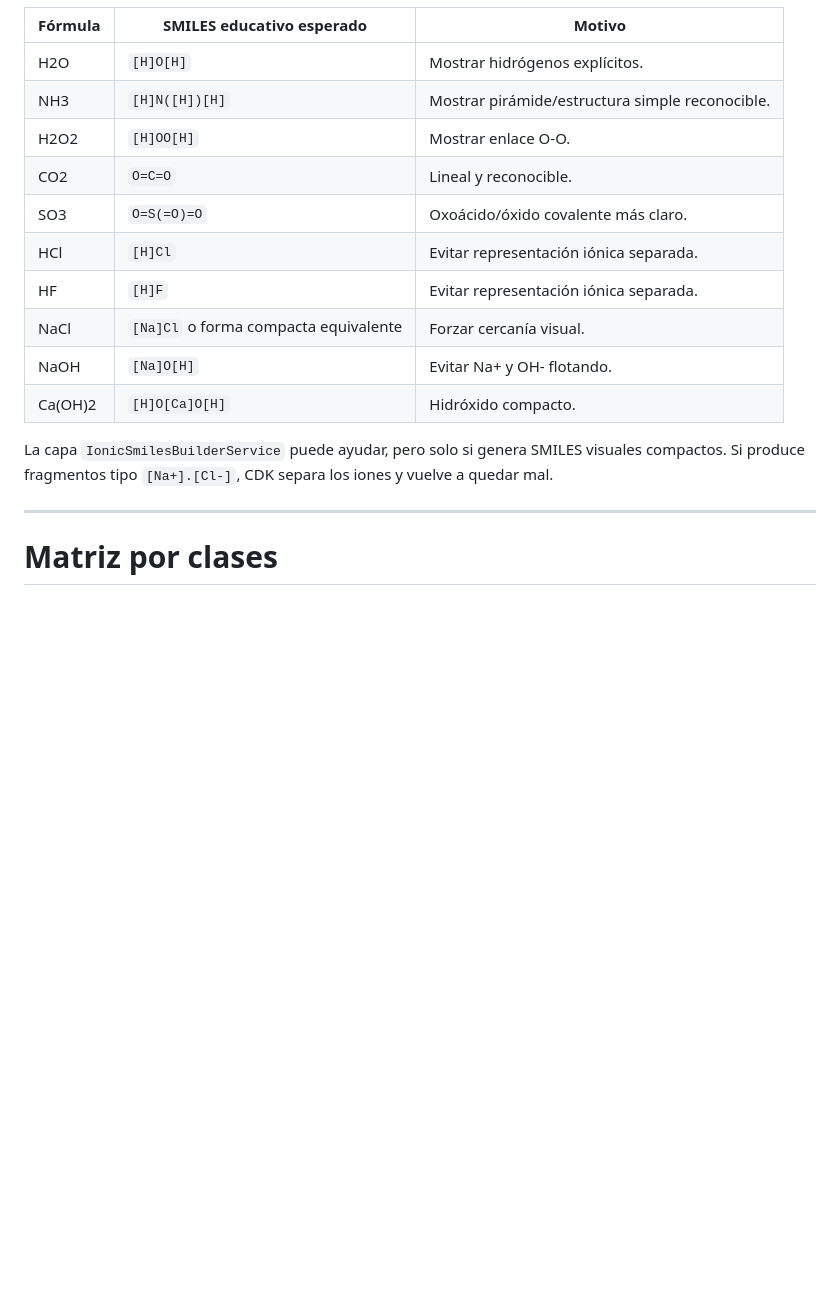
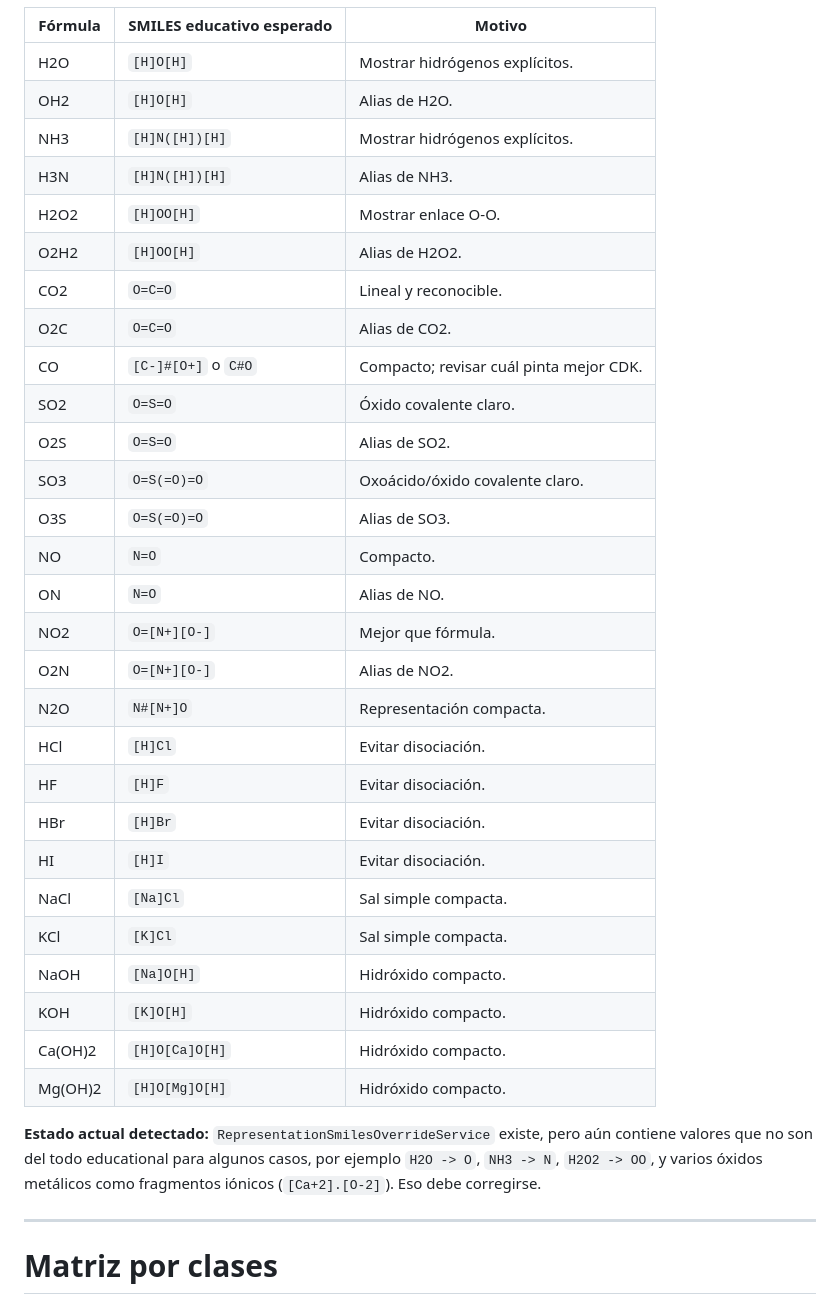
Before and after one commit to l-rivas-v95/ChemistryLab, a Markdown page: ChemistryLab/docs/BACKEND_CLEANUP_MATRIX.md, the part around one of its changes. Rendered like a GitHub page; blank space fills up the shorter version.

```diff
--- a/ChemistryLab/docs/BACKEND_CLEANUP_MATRIX.md
+++ b/ChemistryLab/docs/BACKEND_CLEANUP_MATRIX.md
@@ -35,17 +83,35 @@ Ejemplos:
 | Fórmula | SMILES educativo esperado | Motivo |
 |---|---|---|
 | H2O | `[H]O[H]` | Mostrar hidrógenos explícitos. |
-| NH3 | `[H]N([H])[H]` | Mostrar pirámide/estructura simple reconocible. |
+| OH2 | `[H]O[H]` | Alias de H2O. |
+| NH3 | `[H]N([H])[H]` | Mostrar hidrógenos explícitos. |
+| H3N | `[H]N([H])[H]` | Alias de NH3. |
 | H2O2 | `[H]OO[H]` | Mostrar enlace O-O. |
+| O2H2 | `[H]OO[H]` | Alias de H2O2. |
 | CO2 | `O=C=O` | Lineal y reconocible. |
-| SO3 | `O=S(=O)=O` | Oxoácido/óxido covalente más claro. |
-| HCl | `[H]Cl` | Evitar representación iónica separada. |
-| HF | `[H]F` | Evitar representación iónica separada. |
-| NaCl | `[Na]Cl` o forma compacta equivalente | Forzar cercanía visual. |
-| NaOH | `[Na]O[H]` | Evitar Na+ y OH- flotando. |
+| O2C | `O=C=O` | Alias de CO2. |
+| CO | `[C-]#[O+]` o `C#O` | Compacto; revisar cuál pinta mejor CDK. |
+| SO2 | `O=S=O` | Óxido covalente claro. |
+| O2S | `O=S=O` | Alias de SO2. |
+| SO3 | `O=S(=O)=O` | Oxoácido/óxido covalente claro. |
+| O3S | `O=S(=O)=O` | Alias de SO3. |
+| NO | `N=O` | Compacto. |
+| ON | `N=O` | Alias de NO. |
+| NO2 | `O=[N+][O-]` | Mejor que fórmula. |
+| O2N | `O=[N+][O-]` | Alias de NO2. |
+| N2O | `N#[N+]O` | Representación compacta. |
+| HCl | `[H]Cl` | Evitar disociación. |
+| HF | `[H]F` | Evitar disociación. |
+| HBr | `[H]Br` | Evitar disociación. |
+| HI | `[H]I` | Evitar disociación. |
+| NaCl | `[Na]Cl` | Sal simple compacta. |
+| KCl | `[K]Cl` | Sal simple compacta. |
+| NaOH | `[Na]O[H]` | Hidróxido compacto. |
+| KOH | `[K]O[H]` | Hidróxido compacto. |
 | Ca(OH)2 | `[H]O[Ca]O[H]` | Hidróxido compacto. |
+| Mg(OH)2 | `[H]O[Mg]O[H]` | Hidróxido compacto. |
 
-La capa `IonicSmilesBuilderService` puede ayudar, pero solo si genera SMILES visuales compactos. Si produce fragmentos tipo `[Na+].[Cl-]`, CDK separa los iones y vuelve a quedar mal.
+**Estado actual detectado:** `RepresentationSmilesOverrideService` existe, pero aún contiene valores que no son del todo educational para algunos casos, por ejemplo `H2O -> O`, `NH3 -> N`, `H2O2 -> OO`, y varios óxidos metálicos como fragmentos iónicos (`[Ca+2].[O-2]`). Eso debe corregirse.
 
 ---
 
```
Also changed, not shown: other parts of ChemistryLab/docs/BACKEND_CLEANUP_MATRIX.md (+90 -2 lines).
